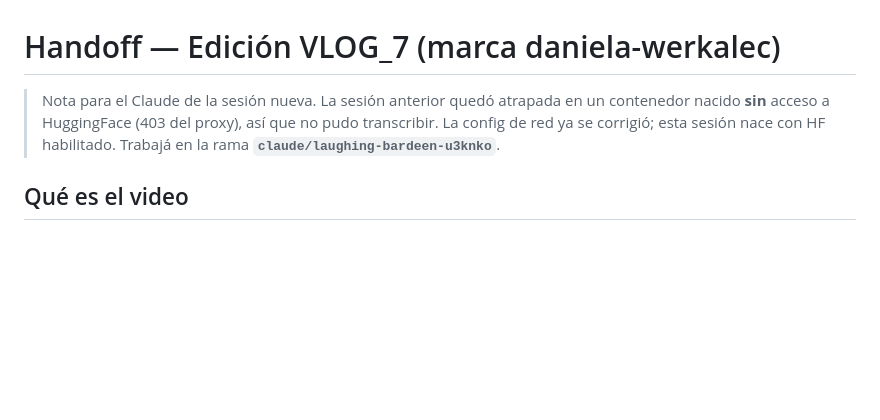
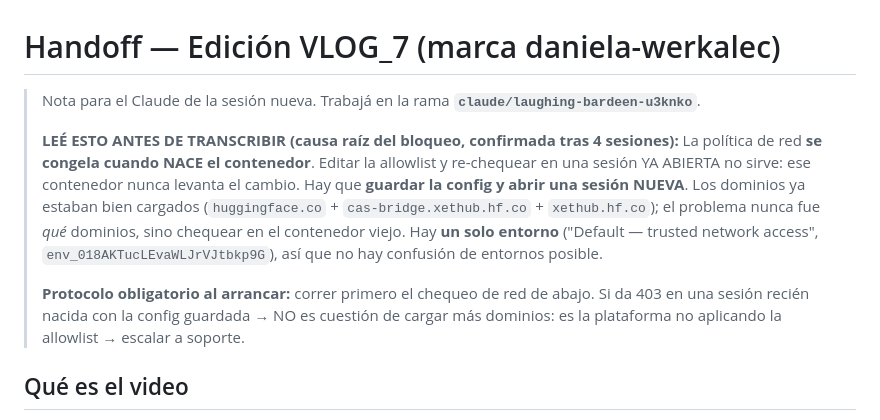
Before and after one commit to desarrollowerkalec-commits/videos_con_claude, a Markdown page: HANDOFF-VLOG_7.md, the part around the change. Drawn GitHub-style; blank space fills up the shorter version.

Commit message:
docs: aclarar que el bloqueo de HF se resuelve con sesion nueva, no editando la red en una sesion abierta
Co-Authored-By: Claude Opus 4.8 <noreply@anthropic.com>
Claude-Session: https://claude.ai/code/session_01GwRvMUFWRDCXDbP89Sx69n

```diff
--- a/HANDOFF-VLOG_7.md
+++ b/HANDOFF-VLOG_7.md
@@ -1,9 +1,19 @@
 # Handoff — Edición VLOG_7 (marca daniela-werkalec)
 
-> Nota para el Claude de la sesión nueva. La sesión anterior quedó atrapada en un
-> contenedor nacido **sin** acceso a HuggingFace (403 del proxy), así que no pudo
-> transcribir. La config de red ya se corrigió; esta sesión nace con HF habilitado.
-> Trabajá en la rama **`claude/laughing-bardeen-u3knko`**.
+> Nota para el Claude de la sesión nueva. Trabajá en la rama **`claude/laughing-bardeen-u3knko`**.
+>
+> **LEÉ ESTO ANTES DE TRANSCRIBIR (causa raíz del bloqueo, confirmada tras 4 sesiones):**
+> La política de red **se congela cuando NACE el contenedor**. Editar la allowlist
+> y re-chequear en una sesión YA ABIERTA no sirve: ese contenedor nunca levanta el
+> cambio. Hay que **guardar la config y abrir una sesión NUEVA**. Los dominios ya
+> estaban bien cargados (`huggingface.co` + `cas-bridge.xethub.hf.co` + `xethub.hf.co`);
+> el problema nunca fue *qué* dominios, sino chequear en el contenedor viejo.
+> Hay **un solo entorno** ("Default — trusted network access", `env_018AKTucLEvaWLJrVJtbkp9G`),
+> así que no hay confusión de entornos posible.
+>
+> **Protocolo obligatorio al arrancar:** correr primero el chequeo de red de abajo.
+> Si da 403 en una sesión recién nacida con la config guardada → NO es cuestión de
+> cargar más dominios: es la plataforma no aplicando la allowlist → escalar a soporte.
 
 ## Qué es el video
 - Archivo: **VLOG_7.mp4** — la usuaria lo re-adjunta en el chat (NO está versionado; `*.mp4` va al `.gitignore`).
```
